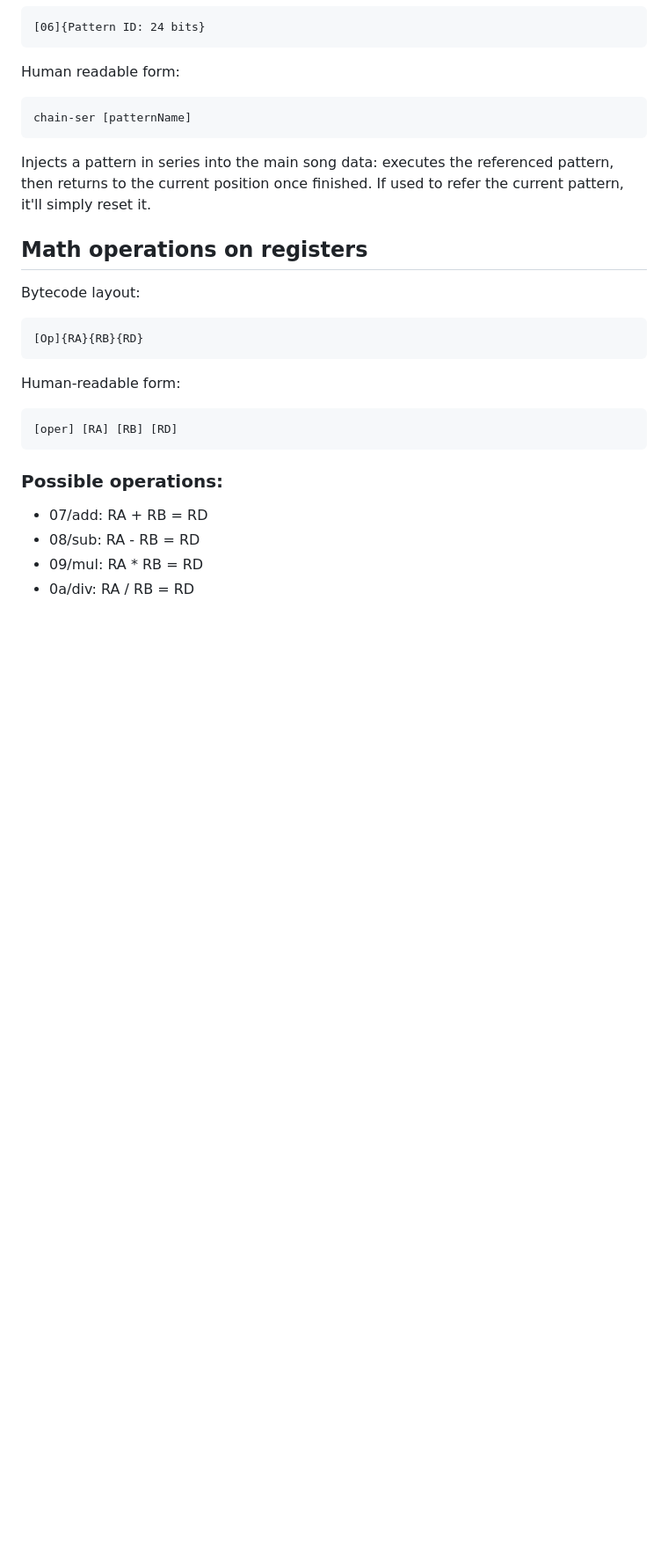
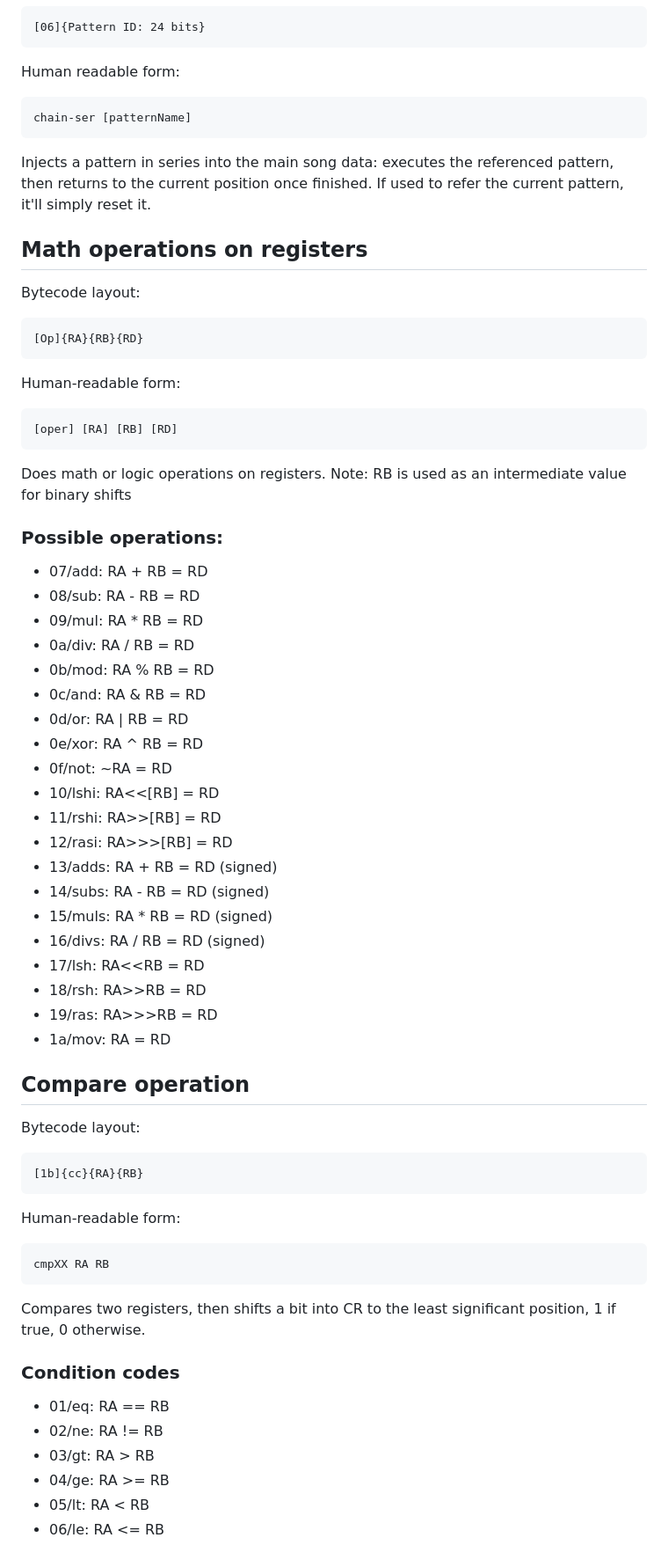
Before and after one commit to ZILtoid1991/pixelperfectengine, a Markdown page: docs/formats/m2.md, the part around the change. Shown: that part at 88% size. GitHub-like rendering; blank space fills up the shorter version.

````diff
--- a/docs/formats/m2.md
+++ b/docs/formats/m2.md
@@ -237,9 +237,49 @@ Human-readable form:
 [oper] [RA] [RB] [RD]
 ```
 
+Does math or logic operations on registers. Note: RB is used as an intermediate value for binary shifts
+
 ### Possible operations:
 
 * 07/add: RA + RB = RD
 * 08/sub: RA - RB = RD
 * 09/mul: RA * RB = RD
 * 0a/div: RA / RB = RD
+* 0b/mod: RA % RB = RD
+* 0c/and: RA & RB = RD
+* 0d/or: RA | RB = RD
+* 0e/xor: RA ^ RB = RD
+* 0f/not: ~RA = RD
+* 10/lshi: RA<<[RB] = RD
+* 11/rshi: RA>>[RB] = RD
+* 12/rasi: RA>>>[RB] = RD
+* 13/adds: RA + RB = RD (signed)
+* 14/subs: RA - RB = RD (signed)
+* 15/muls: RA * RB = RD (signed)
+* 16/divs: RA / RB = RD (signed)
+* 17/lsh: RA<<RB = RD
+* 18/rsh: RA>>RB = RD
+* 19/ras: RA>>>RB = RD
+* 1a/mov: RA = RD
+
+## Compare operation
+
+Bytecode layout:
+```
+[1b]{cc}{RA}{RB}
+```
+Human-readable form:
+```
+cmpXX RA RB
+```
+
+Compares two registers, then shifts a bit into CR to the least significant position, 1 if true, 0 otherwise.
+
+### Condition codes
+
+* 01/eq: RA == RB
+* 02/ne: RA != RB
+* 03/gt: RA > RB
+* 04/ge: RA >= RB
+* 05/lt: RA < RB
+* 06/le: RA <= RB
````
